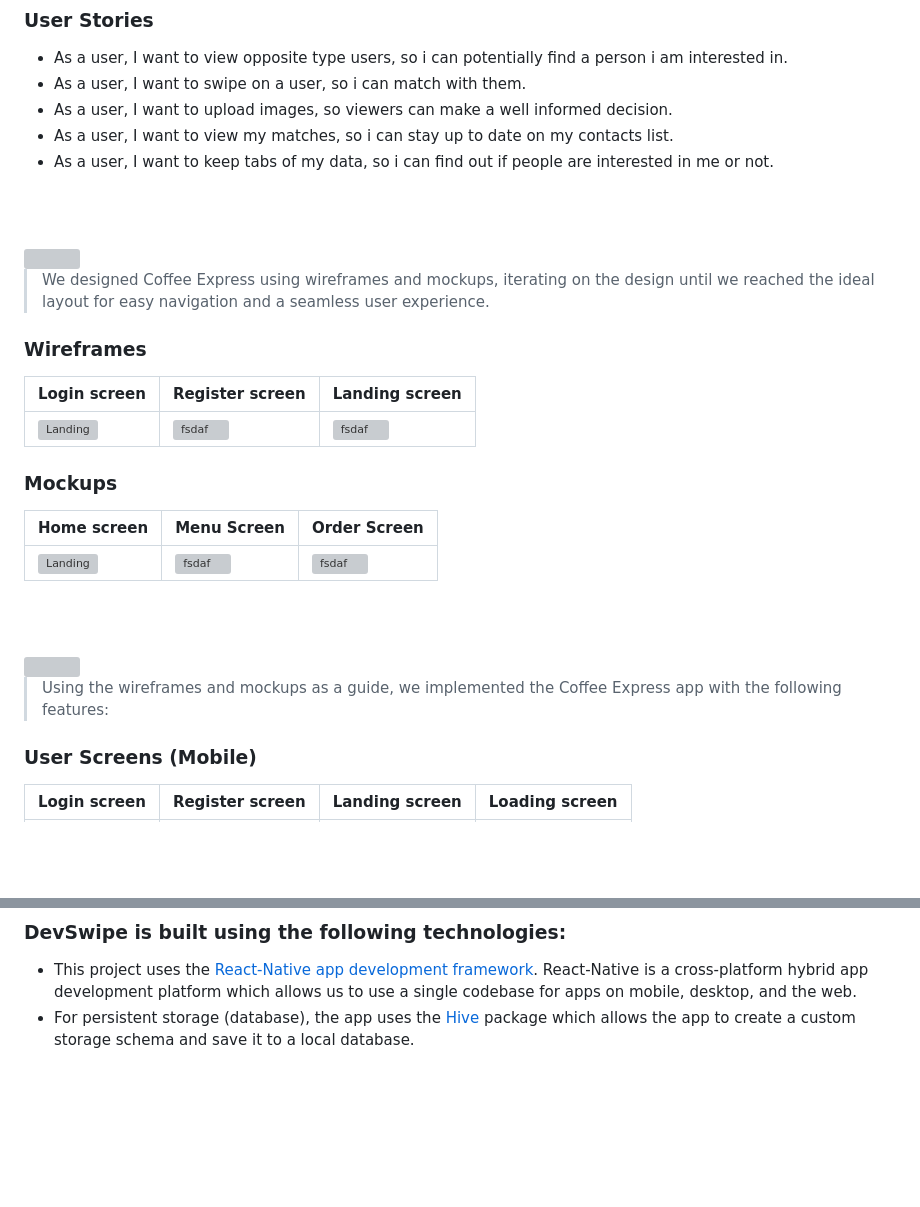
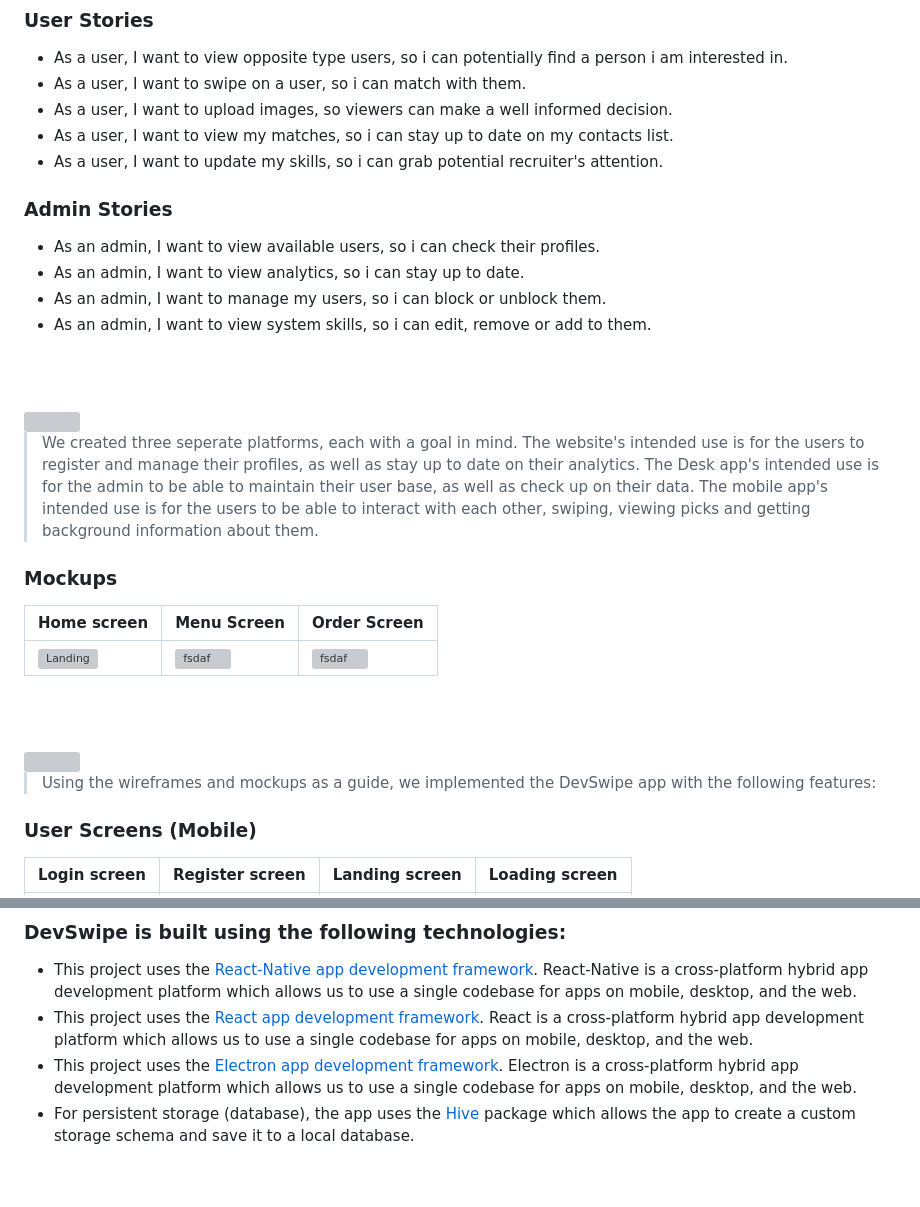
Before and after one commit to Majed-Habli/DevVibe, a Markdown page: README.md, 2 parts joined by grey strips. Drawn GitHub-style; blank space fills up the shorter version; grey boxes are pictures that could not be loaded.

```diff
--- a/README.md
+++ b/README.md
@@ -13,18 +13,23 @@
 - As a user, I want to swipe on a user, so i can match with them.
 - As a user, I want to upload images, so viewers can make a well informed decision.
 - As a user, I want to view my matches, so i can stay up to date on my contacts list.
-- As a user, I want to keep tabs of my data, so i can find out if people are interested in me or not.
+- As a user, I want to update my skills, so i can grab potential recruiter's attention.
+
+### Admin Stories
+- As an admin, I want to view available users, so i can check their profiles.
+- As an admin, I want to view analytics, so i can stay up to date.
+- As an admin, I want to manage my users, so i can block or unblock them.
+- As an admin, I want to view system skills, so i can edit, remove or add to them.
 
 <br><br>
 
 <!-- Prototyping -->
 <img src="./readme/title3.svg"/>
 
-> We designed Coffee Express using wireframes and mockups, iterating on the design until we reached the ideal layout for easy navigation and a seamless user experience.
-### Wireframes
-| Login screen  | Register screen |  Landing screen |
-| ---| ---| ---|
-| ![Landing](./readme/demo/1440x1024.png) | ![fsdaf](./readme/demo/1440x1024.png) | ![fsdaf](./readme/demo/1440x1024.png) |
+> We created three seperate platforms, each with a goal in mind.
+> The website's intended use is for the users to register and manage their profiles, as well as stay up to date on their analytics.
+> The Desk app's intended use is for the admin to be able to maintain their user base, as well as check up on their data.
+> The mobile app's intended use is for the users to be able to interact with each other, swiping, viewing picks and getting background information about them.
 
 ### Mockups
 | Home screen  | Menu Screen | Order Screen |
@@ -36,7 +41,7 @@
 <!-- Implementation -->
 <img src="./readme/title4.svg"/>
 
-> Using the wireframes and mockups as a guide, we implemented the Coffee Express app with the following features:
+> Using the wireframes and mockups as a guide, we implemented the DevSwipe app with the following features:
 ### User Screens (Mobile)
 | Login screen  | Register screen | Landing screen | Loading screen |
 | ---| ---| ---| ---|
@@ -59,6 +64,8 @@
 ###  DevSwipe is built using the following technologies:
 
 - This project uses the [React-Native app development framework](https://flutter.dev/). React-Native is a cross-platform hybrid app development platform which allows us to use a single codebase for apps on mobile, desktop, and the web.
+- This project uses the [React app development framework](https://flutter.dev/). React is a cross-platform hybrid app development platform which allows us to use a single codebase for apps on mobile, desktop, and the web.
+- This project uses the [Electron app development framework](https://flutter.dev/). Electron is a cross-platform hybrid app development platform which allows us to use a single codebase for apps on mobile, desktop, and the web.
 - For persistent storage (database), the app uses the [Hive](https://hivedb.dev/) package which allows the app to create a custom storage schema and save it to a local database.
 
 <br><br>
```
